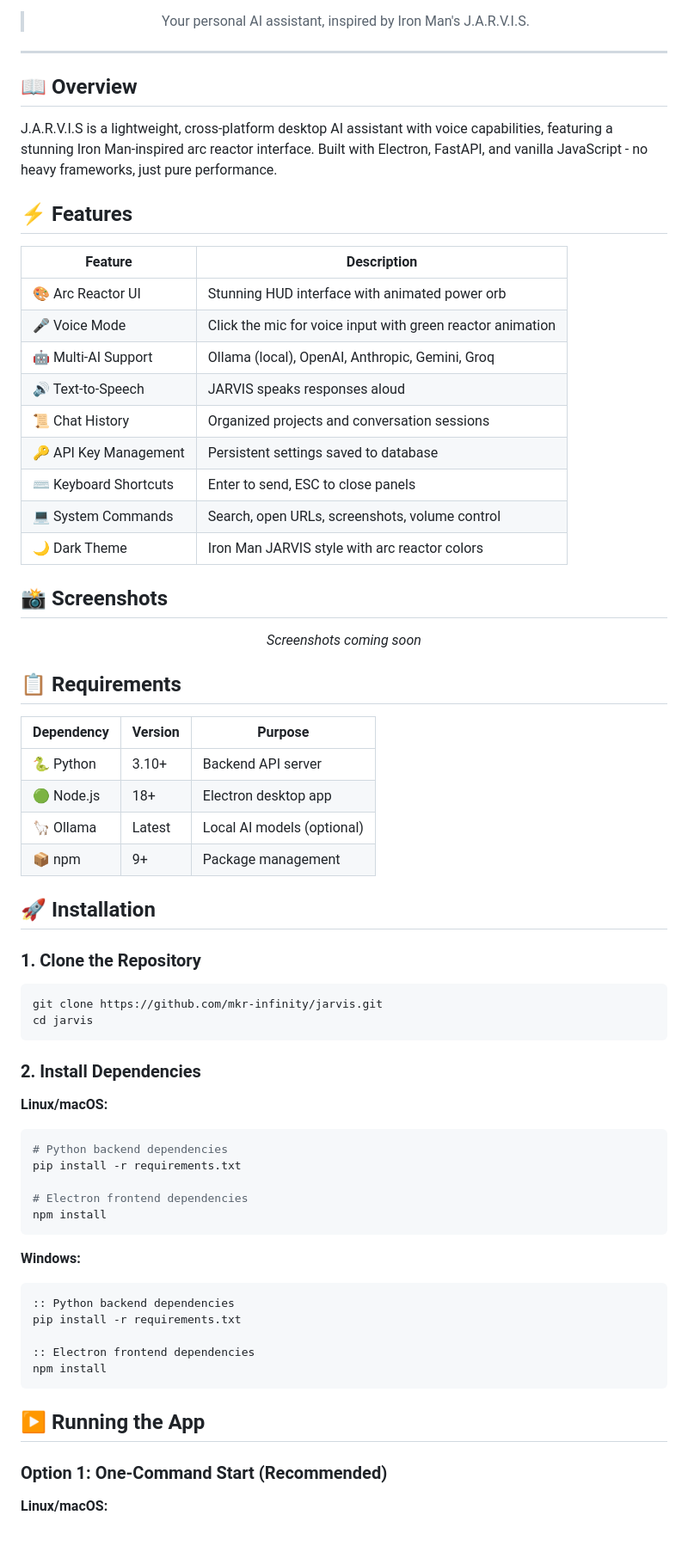
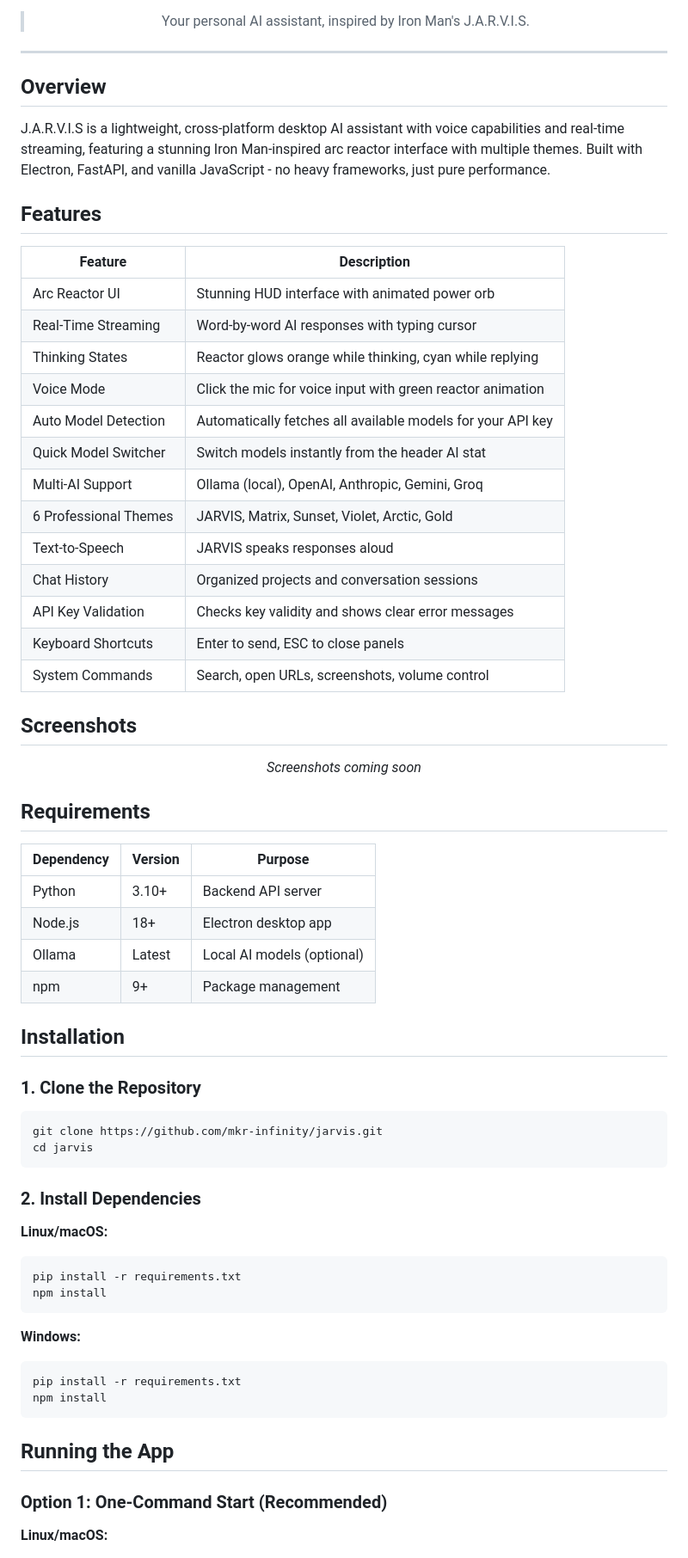
Before and after one commit to mkr-infinity/jarvis, a Markdown page: README.md, the part around one of its changes. Shown at 86% size. GitHub-like rendering.

Commit message:
Update README with latest features: streaming, themes, model detection, voice fixes

````diff
--- a/README.md
+++ b/README.md
@@ -18,40 +18,44 @@
 
 ---
 
-## 📖 Overview
+## Overview
 
-J.A.R.V.I.S is a lightweight, cross-platform desktop AI assistant with voice capabilities, featuring a stunning Iron Man-inspired arc reactor interface. Built with Electron, FastAPI, and vanilla JavaScript - no heavy frameworks, just pure performance.
+J.A.R.V.I.S is a lightweight, cross-platform desktop AI assistant with voice capabilities and real-time streaming, featuring a stunning Iron Man-inspired arc reactor interface with multiple themes. Built with Electron, FastAPI, and vanilla JavaScript - no heavy frameworks, just pure performance.
 
-## ⚡ Features
+## Features
 
 | Feature | Description |
 |---------|-------------|
-| 🎨 Arc Reactor UI | Stunning HUD interface with animated power orb |
-| 🎤 Voice Mode | Click the mic for voice input with green reactor animation |
-| 🤖 Multi-AI Support | Ollama (local), OpenAI, Anthropic, Gemini, Groq |
-| 🔊 Text-to-Speech | JARVIS speaks responses aloud |
-| 📜 Chat History | Organized projects and conversation sessions |
-| 🔑 API Key Management | Persistent settings saved to database |
-| ⌨️ Keyboard Shortcuts | Enter to send, ESC to close panels |
-| 💻 System Commands | Search, open URLs, screenshots, volume control |
-| 🌙 Dark Theme | Iron Man JARVIS style with arc reactor colors |
+| Arc Reactor UI | Stunning HUD interface with animated power orb |
+| Real-Time Streaming | Word-by-word AI responses with typing cursor |
+| Thinking States | Reactor glows orange while thinking, cyan while replying |
+| Voice Mode | Click the mic for voice input with green reactor animation |
+| Auto Model Detection | Automatically fetches all available models for your API key |
+| Quick Model Switcher | Switch models instantly from the header AI stat |
+| Multi-AI Support | Ollama (local), OpenAI, Anthropic, Gemini, Groq |
+| 6 Professional Themes | JARVIS, Matrix, Sunset, Violet, Arctic, Gold |
+| Text-to-Speech | JARVIS speaks responses aloud |
+| Chat History | Organized projects and conversation sessions |
+| API Key Validation | Checks key validity and shows clear error messages |
+| Keyboard Shortcuts | Enter to send, ESC to close panels |
+| System Commands | Search, open URLs, screenshots, volume control |
 
-## 📸 Screenshots
+## Screenshots
 
 <div align="center">
   <em>Screenshots coming soon</em>
 </div>
 
-## 📋 Requirements
+## Requirements
 
 | Dependency | Version | Purpose |
 |------------|---------|---------|
-| 🐍 Python | 3.10+ | Backend API server |
-| 🟢 Node.js | 18+ | Electron desktop app |
-| 🦙 Ollama | Latest | Local AI models (optional) |
-| 📦 npm | 9+ | Package management |
+| Python | 3.10+ | Backend API server |
+| Node.js | 18+ | Electron desktop app |
+| Ollama | Latest | Local AI models (optional) |
+| npm | 9+ | Package management |
 
-## 🚀 Installation
+## Installation
 
 ### 1. Clone the Repository
 
@@ -64,23 +68,17 @@ cd jarvis
 
 **Linux/macOS:**
 ```bash
-# Python backend dependencies
 pip install -r requirements.txt
-
-# Electron frontend dependencies
 npm install
 ```
 
 **Windows:**
 ```cmd
-:: Python backend dependencies
 pip install -r requirements.txt
-
-:: Electron frontend dependencies
 npm install
 ```
 
-## ▶️ Running the App
+## Running the App
 
 ### Option 1: One-Command Start (Recommended)
 
````
Also changed, not shown: other parts of README.md (+39 -18 lines).
